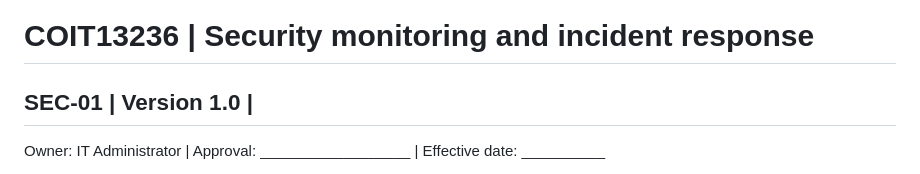
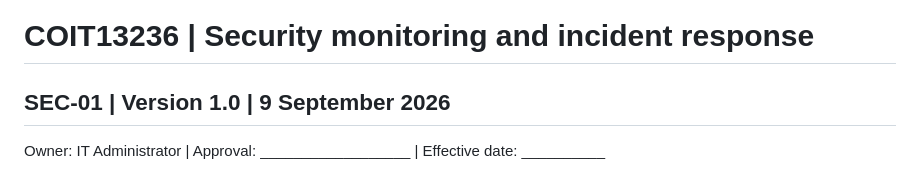
Before and after one commit to DarthFeenik/COIT13236, a Markdown page: Security Alerts/Network Access Procedure.md, the part around the change. GitHub-like rendering.

Commit message:
Update effective date in network access procedure

```diff
--- a/Security Alerts/Network Access Procedure.md
+++ b/Security Alerts/Network Access Procedure.md
@@ -1,7 +1,7 @@
 # Unauthorised Network Access Detection and Response Procedure
 
 # COIT13236  |  Security monitoring and incident response
-## SEC-01  |  Version 1.0  |
+## SEC-01  |  Version 1.0  | 9 September 2026
 
 
 Owner: IT Administrator  |  Approval: __________________  |  Effective date: __________
```
